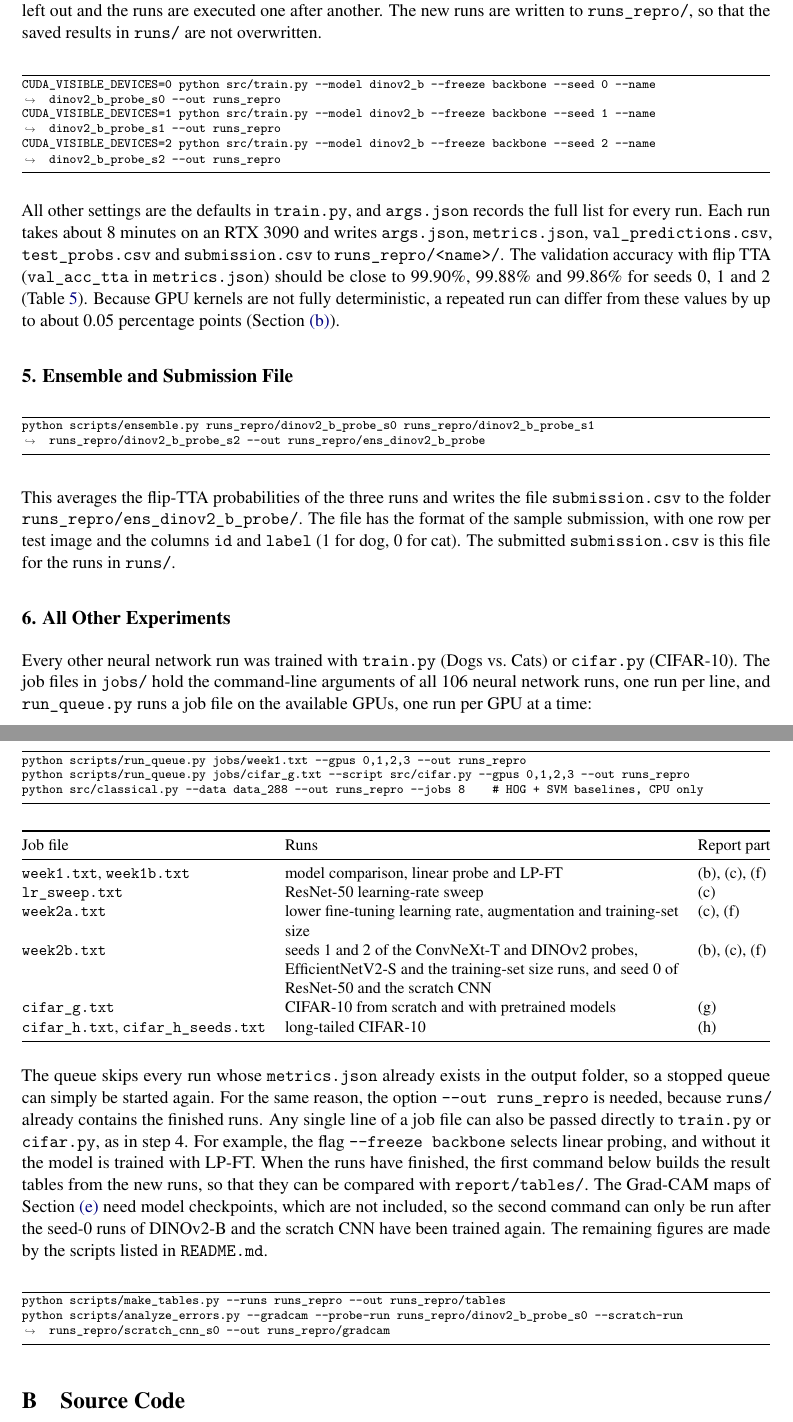
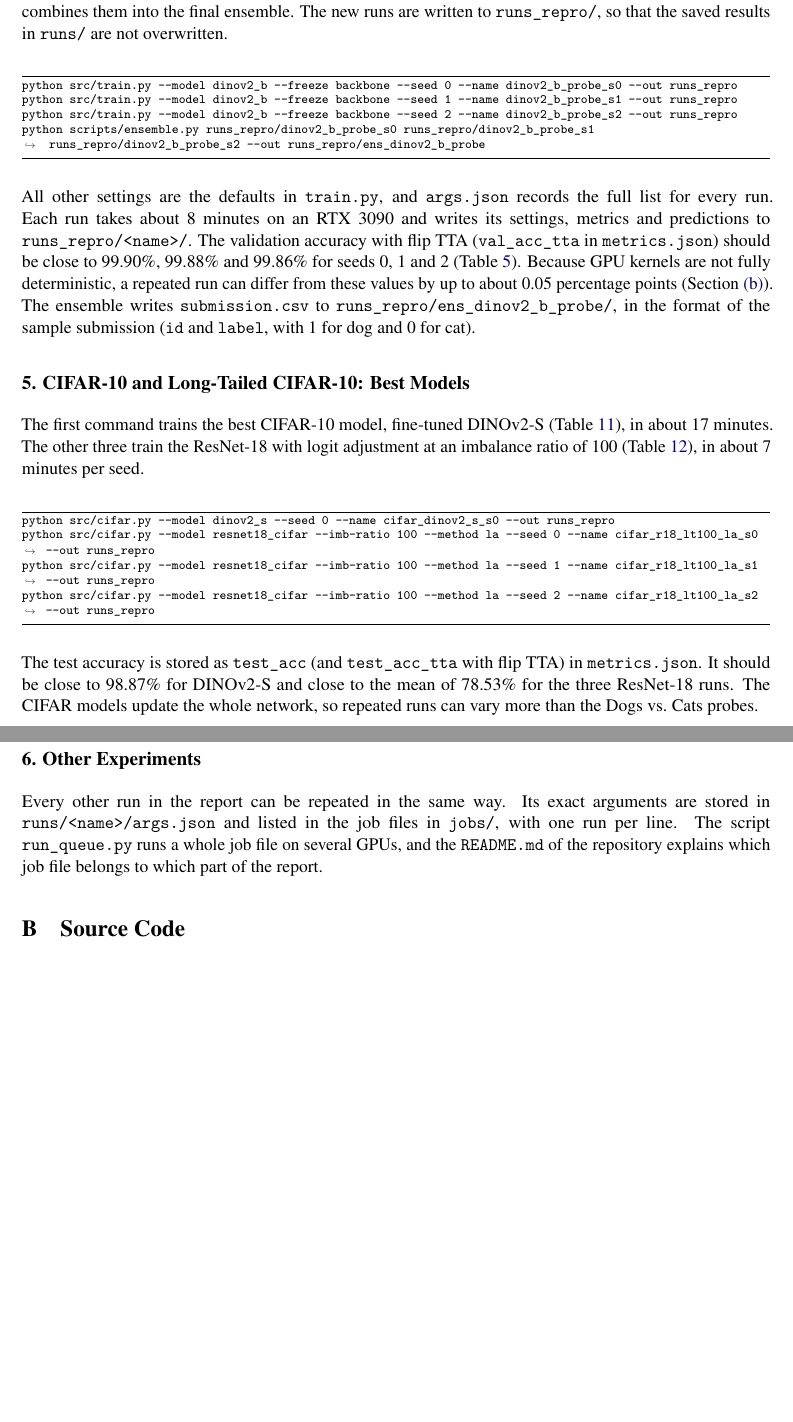
Before and after one commit to Dheemant19/IE4483-Team97, a LaTeX document (report/overleaf/main.tex): two parts of pages 24 and 25 of 42, joined at a grey line, cut so that both start at the same text, the shorter picture padded with empty space. Compiled offline with pdfLaTeX.

Commit message:
Reproduction instructions: retrain only the best model of each part
Section B of the README and Appendix A of the report now retrain the
Dogs vs. Cats final model, fine-tuned DINOv2-S on CIFAR-10 and ResNet-18
with logit adjustment on long-tailed CIFAR-10 (about 1 hour on one GPU),
with the expected values to compare against. The job files and
run_queue.py for all other runs are kept as a reference section.

```diff
--- a/report/overleaf/main.tex
+++ b/report/overleaf/main.tex
@@ -730,48 +730,28 @@ python scripts/prefetch_weights.py --cifar-root ~/ie4483/cifar
 \end{Verbatim}
 \texttt{preresize.py} resizes every image to a shorter side of 288 pixels and leaves out the duplicated validation image (Section~\ref{sec:a}). It ends by printing the number of images in each folder, which should be 10,000 (\texttt{train/cat}), 10,000 (\texttt{train/dog}), 2,499 (\texttt{val/cat}), 2,500 (\texttt{val/dog}) and 500 (\texttt{test}).
 
-\subsection*{4. Training the Final Model}
-Each command trains one DINOv2-B linear probe with one seed on one GPU, so the three runs can be executed at the same time. On a machine with a single GPU, the prefix \texttt{CUDA\_VISIBLE\_DEVICES=...} is left out and the runs are executed one after another. The new runs are written to \texttt{runs\_repro/}, so that the saved results in \texttt{runs/} are not overwritten.
+\subsection*{4. Dogs vs.\ Cats: Final Model}
+The first three commands each train one DINOv2-B linear probe with one seed, and the last command combines them into the final ensemble. The new runs are written to \texttt{runs\_repro/}, so that the saved results in \texttt{runs/} are not overwritten.
 \begin{Verbatim}
-CUDA_VISIBLE_DEVICES=0 python src/train.py --model dinov2_b --freeze backbone --seed 0 --name dinov2_b_probe_s0 --out runs_repro
-CUDA_VISIBLE_DEVICES=1 python src/train.py --model dinov2_b --freeze backbone --seed 1 --name dinov2_b_probe_s1 --out runs_repro
-CUDA_VISIBLE_DEVICES=2 python src/train.py --model dinov2_b --freeze backbone --seed 2 --name dinov2_b_probe_s2 --out runs_repro
-\end{Verbatim}
-All other settings are the defaults in \texttt{train.py}, and \texttt{args.json} records the full list for every run. Each run takes about 8 minutes on an RTX 3090 and writes \texttt{args.json}, \texttt{metrics.json}, \texttt{val\_predictions.csv}, \texttt{test\_probs.csv} and \texttt{submission.csv} to \texttt{runs\_repro/<name>/}. The validation accuracy with flip TTA (\texttt{val\_acc\_tta} in \texttt{metrics.json}) should be close to \pct{99.90}, \pct{99.88} and \pct{99.86} for seeds 0, 1 and 2 (\cref{tab:seeds}). Because GPU kernels are not fully deterministic, a repeated run can differ from these values by up to about 0.05 percentage points (Section~\ref{sec:b}).
-
-\subsection*{5. Ensemble and Submission File}
-\begin{Verbatim}
+python src/train.py --model dinov2_b --freeze backbone --seed 0 --name dinov2_b_probe_s0 --out runs_repro
+python src/train.py --model dinov2_b --freeze backbone --seed 1 --name dinov2_b_probe_s1 --out runs_repro
+python src/train.py --model dinov2_b --freeze backbone --seed 2 --name dinov2_b_probe_s2 --out runs_repro
 python scripts/ensemble.py runs_repro/dinov2_b_probe_s0 runs_repro/dinov2_b_probe_s1 runs_repro/dinov2_b_probe_s2 --out runs_repro/ens_dinov2_b_probe
 \end{Verbatim}
-This averages the flip-TTA probabilities of the three runs and writes the file \texttt{submission.csv} to the folder \texttt{runs\_repro/ens\_dinov2\_b\_probe/}. The file has the format of the sample submission, with one row per test image and the columns \texttt{id} and \texttt{label} (1 for dog, 0 for cat). The submitted \texttt{submission.csv} is this file for the runs in \texttt{runs/}.
+All other settings are the defaults in \texttt{train.py}, and \texttt{args.json} records the full list for every run. Each run takes about 8 minutes on an RTX 3090 and writes its settings, metrics and predictions to \texttt{runs\_repro/<name>/}. The validation accuracy with flip TTA (\texttt{val\_acc\_tta} in \texttt{metrics.json}) should be close to \pct{99.90}, \pct{99.88} and \pct{99.86} for seeds 0, 1 and 2 (\cref{tab:seeds}). Because GPU kernels are not fully deterministic, a repeated run can differ from these values by up to about 0.05 percentage points (Section~\ref{sec:b}). The ensemble writes \texttt{submission.csv} to \texttt{runs\_repro/ens\_dinov2\_b\_probe/}, in the format of the sample submission (\texttt{id} and \texttt{label}, with 1 for dog and 0 for cat).
 
-\subsection*{6. All Other Experiments}
-Every other neural network run was trained with \texttt{train.py} (Dogs vs.\ Cats) or \texttt{cifar.py} (CIFAR-10). The job files in \texttt{jobs/} hold the command-line arguments of all 106 neural network runs, one run per line, and \texttt{run\_queue.py} runs a job file on the available GPUs, one run per GPU at a time:
+\subsection*{5. CIFAR-10 and Long-Tailed CIFAR-10: Best Models}
+The first command trains the best CIFAR-10 model, fine-tuned DINOv2-S (\cref{tab:cifar}), in about 17 minutes. The other three train the ResNet-18 with logit adjustment at an imbalance ratio of 100 (\cref{tab:imbalance}), in about 7 minutes per seed.
 \begin{Verbatim}
-python scripts/run_queue.py jobs/week1.txt --gpus 0,1,2,3 --out runs_repro
-python scripts/run_queue.py jobs/cifar_g.txt --script src/cifar.py --gpus 0,1,2,3 --out runs_repro
-python src/classical.py --data data_288 --out runs_repro --jobs 8    # HOG + SVM baselines, CPU only
+python src/cifar.py --model dinov2_s --seed 0 --name cifar_dinov2_s_s0 --out runs_repro
+python src/cifar.py --model resnet18_cifar --imb-ratio 100 --method la --seed 0 --name cifar_r18_lt100_la_s0 --out runs_repro
+python src/cifar.py --model resnet18_cifar --imb-ratio 100 --method la --seed 1 --name cifar_r18_lt100_la_s1 --out runs_repro
+python src/cifar.py --model resnet18_cifar --imb-ratio 100 --method la --seed 2 --name cifar_r18_lt100_la_s2 --out runs_repro
 \end{Verbatim}
-\begin{center}
-\small
-\begin{tabularx}{\textwidth}{@{}l >{\raggedright\arraybackslash}X l@{}}
-  \toprule
-  Job file & Runs & Report part \\
-  \midrule
-  \texttt{week1.txt}, \texttt{week1b.txt} & model comparison, linear probe and LP-FT & (b), (c), (f) \\
-  \texttt{lr\_sweep.txt} & ResNet-50 learning-rate sweep & (c) \\
-  \texttt{week2a.txt} & lower fine-tuning learning rate, augmentation and training-set size & (c), (f) \\
-  \texttt{week2b.txt} & seeds 1 and 2 of the ConvNeXt-T and DINOv2 probes, EfficientNetV2-S and the training-set size runs, and seed 0 of ResNet-50 and the scratch CNN & (b), (c), (f) \\
-  \texttt{cifar\_g.txt} & CIFAR-10 from scratch and with pretrained models & (g) \\
-  \texttt{cifar\_h.txt}, \texttt{cifar\_h\_seeds.txt} & long-tailed CIFAR-10 & (h) \\
-  \bottomrule
-\end{tabularx}
-\end{center}
-The queue skips every run whose \texttt{metrics.json} already exists in the output folder, so a stopped queue can simply be started again. For the same reason, the option \texttt{-{}-out runs\_repro} is needed, because \texttt{runs/} already contains the finished runs. Any single line of a job file can also be passed directly to \texttt{train.py} or \texttt{cifar.py}, as in step 4. For example, the flag \texttt{-{}-freeze backbone} selects linear probing, and without it the model is trained with LP-FT. When the runs have finished, the first command below builds the result tables from the new runs, so that they can be compared with \texttt{report/tables/}. The Grad-CAM maps of Section~\ref{sec:e} need model checkpoints, which are not included, so the second command can only be run after the seed-0 runs of DINOv2-B and the scratch CNN have been trained again. The remaining figures are made by the scripts listed in \texttt{README.md}.
-\begin{Verbatim}
-python scripts/make_tables.py --runs runs_repro --out runs_repro/tables
-python scripts/analyze_errors.py --gradcam --probe-run runs_repro/dinov2_b_probe_s0 --scratch-run runs_repro/scratch_cnn_s0 --out runs_repro/gradcam
-\end{Verbatim}
+The test accuracy is stored as \texttt{test\_acc} (and \texttt{test\_acc\_tta} with flip TTA) in \texttt{metrics.json}. It should be close to \pct{98.87} for DINOv2-S and close to the mean of \pct{78.53} for the three ResNet-18 runs. The CIFAR models update the whole network, so repeated runs can vary more than the Dogs vs.\ Cats probes.
+
+\subsection*{6. Other Experiments}
+Every other run in the report can be repeated in the same way. Its exact arguments are stored in \texttt{runs/<name>/args.json} and listed in the job files in \texttt{jobs/}, with one run per line. The script \texttt{run\_queue.py} runs a whole job file on several GPUs, and the \texttt{README.md} of the repository explains which job file belongs to which part of the report.
 
 % ------------------------------------------------------------------
 \section{Source Code}\label{app:code}
```
Also changed, not shown: README.md, report/overleaf/main.tex (2 more changed lines).
